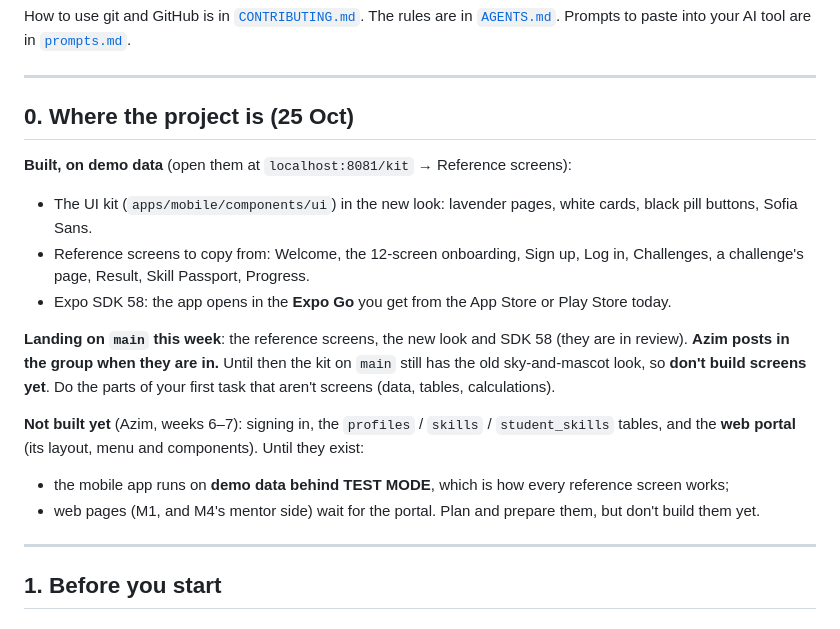
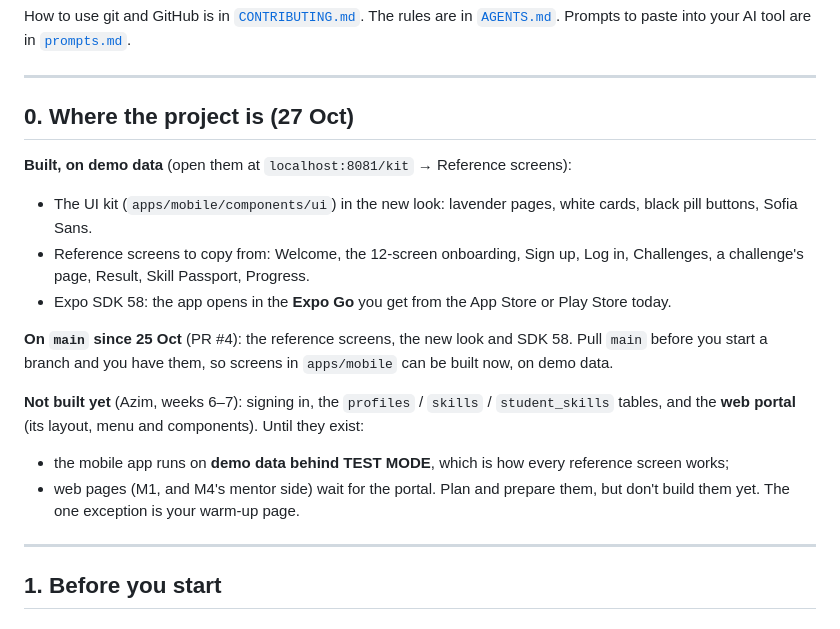
Before and after one commit to SkillProof-K51/skillproof, a Markdown page: docs/start-here.md, the part around the change. Drawn GitHub-style.

Commit message:
Markdown stops reformatting on save; start-here says the new look is in
Prettier re-padded every Markdown table on save, so a one-row change in
docs/ai-use-log.md rewrote the whole table: real edits got buried and two
people's new rows always conflicted (PR #3). Code still formats on save.

start-here.md still said the new look and SDK 58 were in review and not to
build screens yet. Both landed with PR #4 on 25 Oct. The warm-up page is
now named as the one web page to build before the portal.

Co-Authored-By: Claude Opus 5.5 <noreply@anthropic.com>

```diff
--- a/docs/start-here.md
+++ b/docs/start-here.md
@@ -6,18 +6,18 @@ How to use git and GitHub is in [`CONTRIBUTING.md`](../CONTRIBUTING.md). The rul
 
 ---
 
-## 0. Where the project is (25 Oct)
+## 0. Where the project is (27 Oct)
 
 **Built, on demo data** (open them at `localhost:8081/kit` → Reference screens):
 - The UI kit (`apps/mobile/components/ui`) in the new look: lavender pages, white cards, black pill buttons, Sofia Sans.
 - Reference screens to copy from: Welcome, the 12-screen onboarding, Sign up, Log in, Challenges, a challenge's page, Result, Skill Passport, Progress.
 - Expo SDK 58: the app opens in the **Expo Go** you get from the App Store or Play Store today.
 
-**Landing on `main` this week**: the reference screens, the new look and SDK 58 (they are in review). **Azim posts in the group when they are in.** Until then the kit on `main` still has the old sky-and-mascot look, so **don't build screens yet**. Do the parts of your first task that aren't screens (data, tables, calculations).
+**On `main` since 25 Oct** (PR #4): the reference screens, the new look and SDK 58. Pull `main` before you start a branch and you have them, so screens in `apps/mobile` can be built now, on demo data.
 
 **Not built yet** (Azim, weeks 6–7): signing in, the `profiles` / `skills` / `student_skills` tables, and the **web portal** (its layout, menu and components). Until they exist:
 - the mobile app runs on **demo data behind TEST MODE**, which is how every reference screen works;
-- web pages (M1, and M4's mentor side) wait for the portal. Plan and prepare them, but don't build them yet.
+- web pages (M1, and M4's mentor side) wait for the portal. Plan and prepare them, but don't build them yet. The one exception is your warm-up page.
 
 ---
 
```
Also changed, not shown: docs/ai-use-log.md (+1 -0 lines), docs/progress.md (+1 -0 lines).
